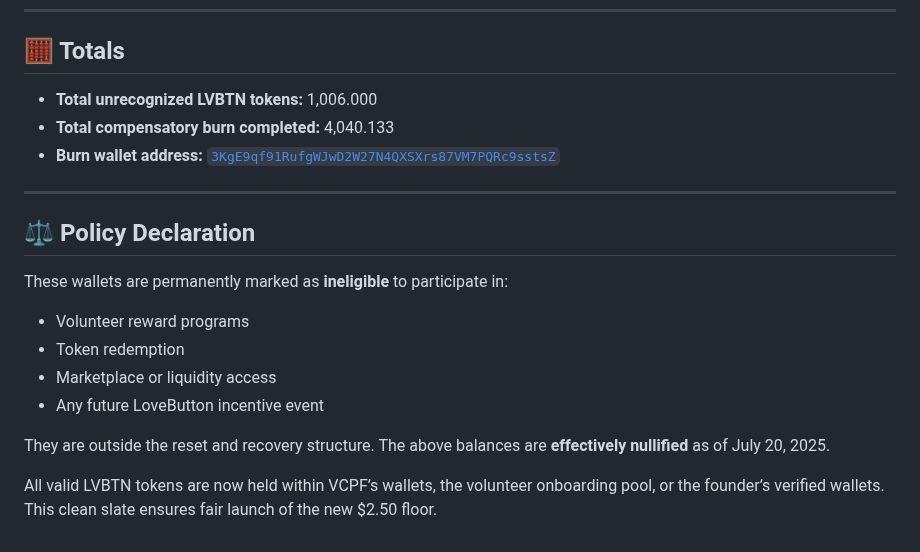
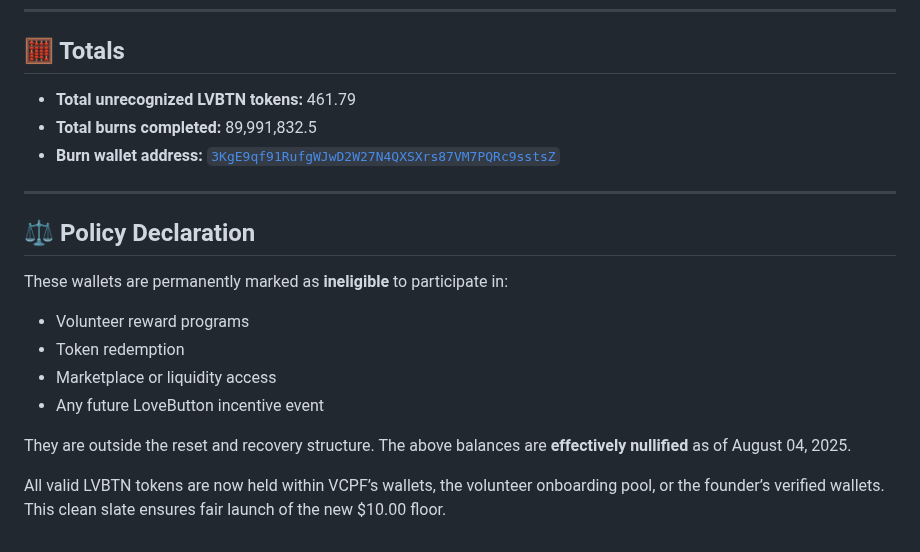
Before and after one commit to Sholameister/volunteercoinproject.org, a Markdown page: legacy-unrecognized-lvbtn.md, the part around the change. Rendered like a GitHub page.

```diff
--- a/legacy-unrecognized-lvbtn.md
+++ b/legacy-unrecognized-lvbtn.md
@@ -61,8 +61,8 @@ These wallets held LVBTN as of the close of the 1-for-2 token exchange window on
 
 ## 🧮 Totals
 
-- **Total unrecognized LVBTN tokens:** 1,006.000
-- **Total compensatory burn completed:** 4,040.133
+- **Total unrecognized LVBTN tokens:** 461.79
+- **Total burns completed:** 89,991,832.5
 - **Burn wallet address:** [`3KgE9qf91RufgWJwD2W27N4QXSXrs87VM7PQRc9sstsZ`](https://solscan.io/account/3KgE9qf91RufgWJwD2W27N4QXSXrs87VM7PQRc9sstsZ)
 
 ---
@@ -75,6 +75,6 @@ These wallets are permanently marked as **ineligible** to participate in:
 - Marketplace or liquidity access
 - Any future LoveButton incentive event
 
-They are outside the reset and recovery structure. The above balances are **effectively nullified** as of July 20, 2025.
+They are outside the reset and recovery structure. The above balances are **effectively nullified** as of August 04, 2025.
 
-All valid LVBTN tokens are now held within VCPF’s wallets, the volunteer onboarding pool, or the founder’s verified wallets. This clean slate ensures fair launch of the new $2.50 floor.
+All valid LVBTN tokens are now held within VCPF’s wallets, the volunteer onboarding pool, or the founder’s verified wallets. This clean slate ensures fair launch of the new $10.00 floor.
```
